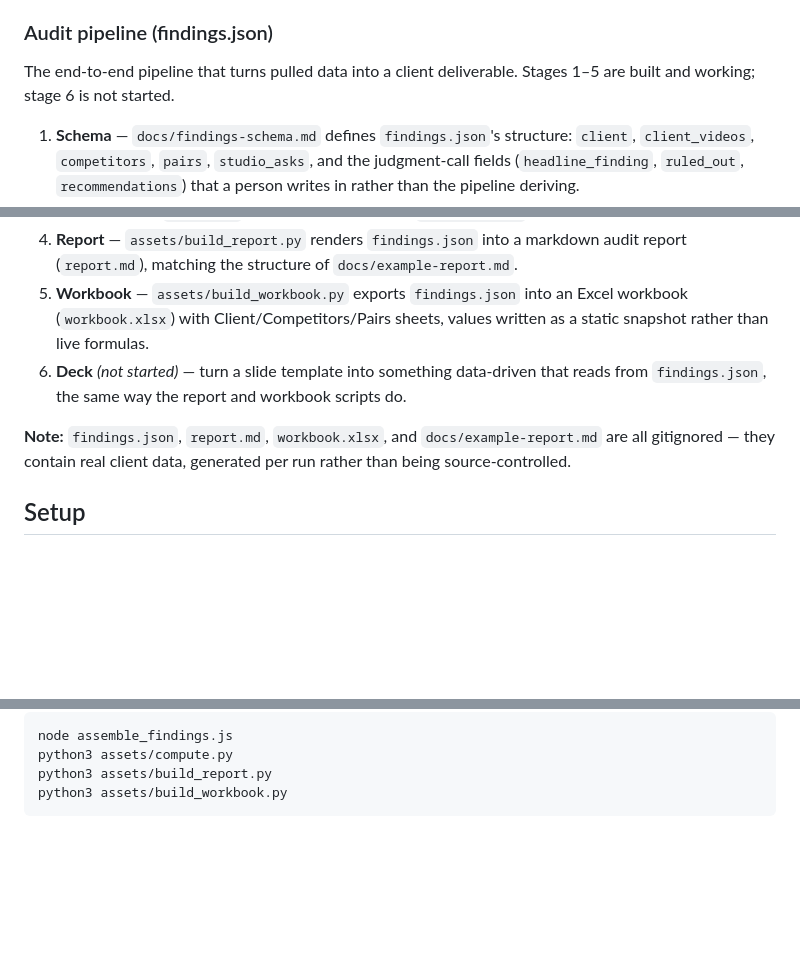
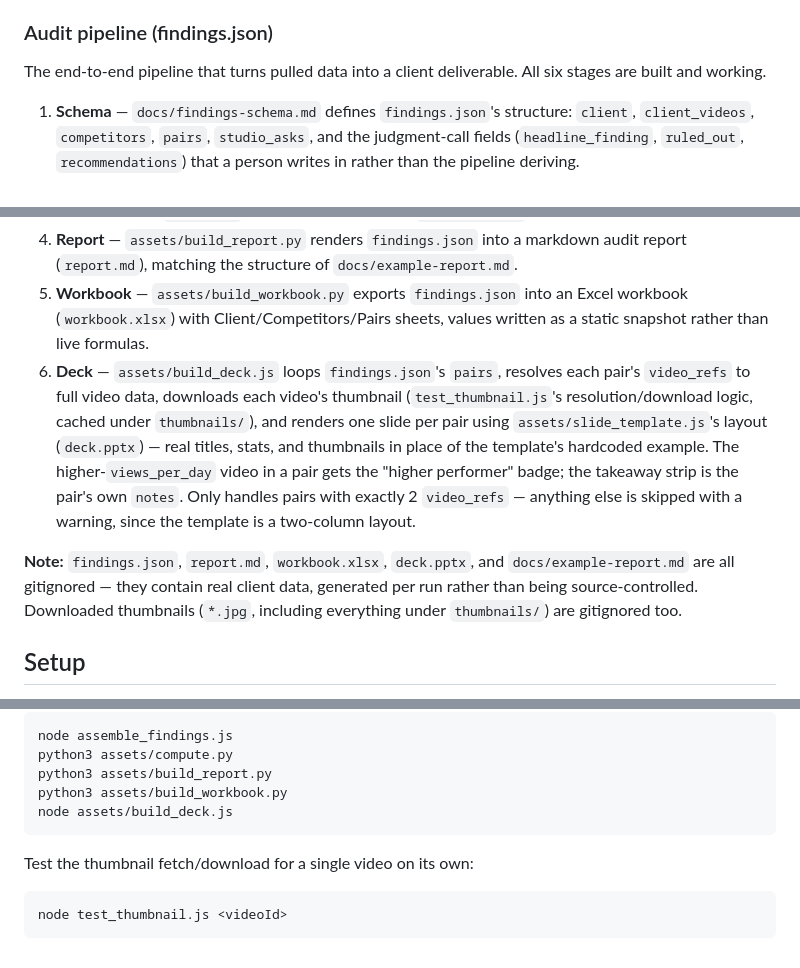
Before and after one commit to youtelligence/youtelligence, a Markdown page: README.md, 3 parts joined by grey strips. GitHub-like rendering; blank space fills up the shorter version.

Commit message:
Document stage 6 (deck) as built in README
build_deck.js and slide_template.js are done; all six audit pipeline
stages are now built and working. Adds run instructions for
build_deck.js and test_thumbnail.js, and notes deck.pptx/*.jpg as
gitignored generated output.

Co-Authored-By: Claude Sonnet 5 <noreply@anthropic.com>
Claude-Session: https://claude.ai/code/session_01LCVcxkGAusGTXn1VMhrsyE

````diff
--- a/README.md
+++ b/README.md
@@ -32,16 +32,16 @@ The `competitor_channels` (client/channel pairs to track) and `competitor_snapsh
 
 ### Audit pipeline (findings.json)
 
-The end-to-end pipeline that turns pulled data into a client deliverable. Stages 1–5 are built and working; stage 6 is not started.
+The end-to-end pipeline that turns pulled data into a client deliverable. All six stages are built and working.
 
 1. **Schema** — `docs/findings-schema.md` defines `findings.json`'s structure: `client`, `client_videos`, `competitors`, `pairs`, `studio_asks`, and the judgment-call fields (`headline_finding`, `ruled_out`, `recommendations`) that a person writes in rather than the pipeline deriving.
 2. **Assembly** — `assemble_findings.js` pulls the client channel (via the stored OAuth token) and groups `competitor_snapshots` by channel, writing both into `findings.json`.
 3. **Compute** — `assets/compute.py` recalculates `views_per_day`/`like_rate`/`comment_rate` and `traffic_source_split` percentages, validates the results (including that pairs reference real videos and use a valid `diagnosis`), and only saves back to `findings.json` if validation passes.
 4. **Report** — `assets/build_report.py` renders `findings.json` into a markdown audit report (`report.md`), matching the structure of `docs/example-report.md`.
 5. **Workbook** — `assets/build_workbook.py` exports `findings.json` into an Excel workbook (`workbook.xlsx`) with Client/Competitors/Pairs sheets, values written as a static snapshot rather than live formulas.
-6. **Deck** *(not started)* — turn a slide template into something data-driven that reads from `findings.json`, the same way the report and workbook scripts do.
+6. **Deck** — `assets/build_deck.js` loops `findings.json`'s `pairs`, resolves each pair's `video_refs` to full video data, downloads each video's thumbnail (`test_thumbnail.js`'s resolution/download logic, cached under `thumbnails/`), and renders one slide per pair using `assets/slide_template.js`'s layout (`deck.pptx`) — real titles, stats, and thumbnails in place of the template's hardcoded example. The higher-`views_per_day` video in a pair gets the "higher performer" badge; the takeaway strip is the pair's own `notes`. Only handles pairs with exactly 2 `video_refs` — anything else is skipped with a warning, since the template is a two-column layout.
 
-**Note:** `findings.json`, `report.md`, `workbook.xlsx`, and `docs/example-report.md` are all gitignored — they contain real client data, generated per run rather than being source-controlled.
+**Note:** `findings.json`, `report.md`, `workbook.xlsx`, `deck.pptx`, and `docs/example-report.md` are all gitignored — they contain real client data, generated per run rather than being source-controlled. Downloaded thumbnails (`*.jpg`, including everything under `thumbnails/`) are gitignored too.
 
 ## Setup
 
@@ -97,4 +97,11 @@ node assemble_findings.js
 python3 assets/compute.py
 python3 assets/build_report.py
 python3 assets/build_workbook.py
+node assets/build_deck.js
 ```
+
+Test the thumbnail fetch/download for a single video on its own:
+
+```
+node test_thumbnail.js <videoId>
+```
````
